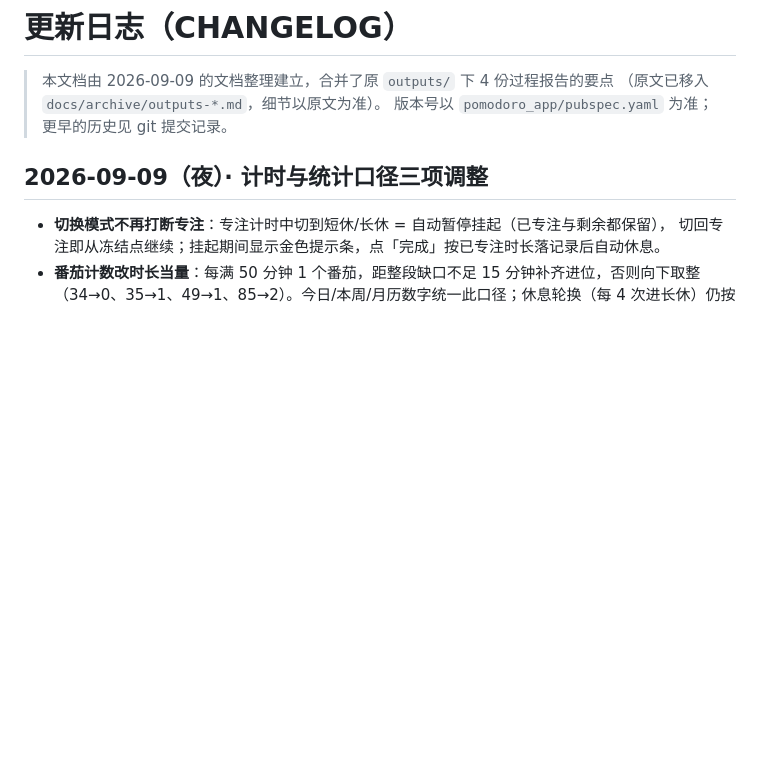
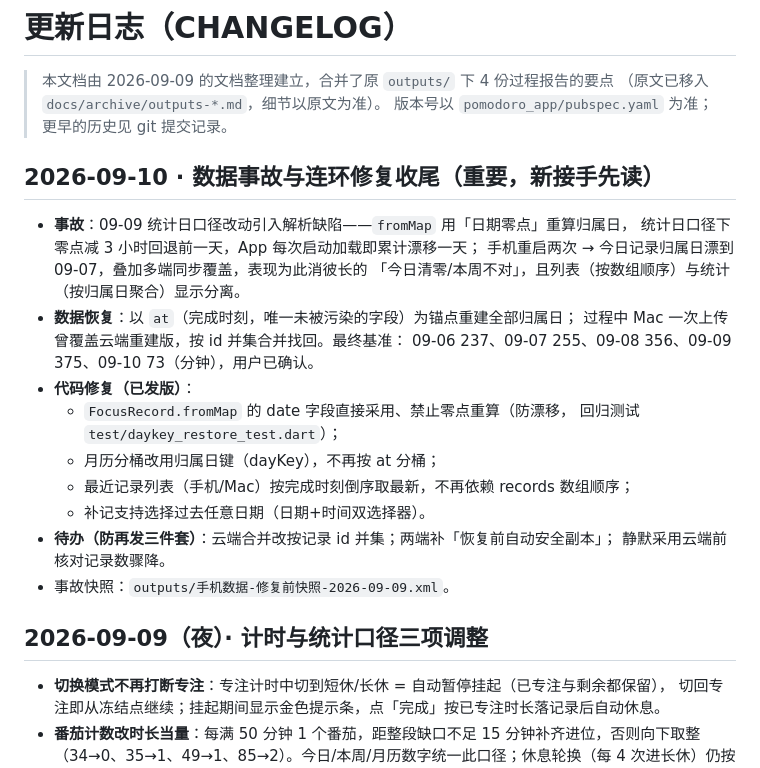
Before and after one commit to syc13534102408-gif/pomodoro, a Markdown page: CHANGELOG.md, the part around the change. Rendered like a GitHub page; blank space fills up the shorter version.

Commit message:
CHANGELOG 补记 09-09/09-10 数据事故与连环修复全记录（含防再发待办）

```diff
--- a/CHANGELOG.md
+++ b/CHANGELOG.md
@@ -3,6 +3,25 @@
 > 本文档由 2026-09-09 的文档整理建立，合并了原 `outputs/` 下 4 份过程报告的要点
 > （原文已移入 `docs/archive/outputs-*.md`，细节以原文为准）。
 > 版本号以 `pomodoro_app/pubspec.yaml` 为准；更早的历史见 git 提交记录。
+
+## 2026-09-10 · 数据事故与连环修复收尾（重要，新接手先读）
+
+- **事故**：09-09 统计日口径改动引入解析缺陷——`fromMap` 用「日期零点」重算归属日，
+  统计日口径下零点减 3 小时回退前一天，App 每次启动加载即累计漂移一天；
+  手机重启两次 → 今日记录归属日漂到 09-07，叠加多端同步覆盖，表现为此消彼长的
+  「今日清零/本周不对」，且列表（按数组顺序）与统计（按归属日聚合）显示分离。
+- **数据恢复**：以 `at`（完成时刻，唯一未被污染的字段）为锚点重建全部归属日；
+  过程中 Mac 一次上传曾覆盖云端重建版，按 id 并集合并找回。最终基准：
+  09-06 237、09-07 255、09-08 356、09-09 375、09-10 73（分钟），用户已确认。
+- **代码修复（已发版）**：
+  - `FocusRecord.fromMap` 的 date 字段直接采用、禁止零点重算（防漂移，
+    回归测试 `test/daykey_restore_test.dart`）；
+  - 月历分桶改用归属日键（dayKey），不再按 at 分桶；
+  - 最近记录列表（手机/Mac）按完成时刻倒序取最新，不再依赖 records 数组顺序；
+  - 补记支持选择过去任意日期（日期+时间双选择器）。
+- **待办（防再发三件套）**：云端合并改按记录 id 并集；两端补「恢复前自动安全副本」；
+  静默采用云端前核对记录数骤降。
+- 事故快照：`outputs/手机数据-修复前快照-2026-09-09.xml`。
 
 ## 2026-09-09（夜）· 计时与统计口径三项调整
 
```
